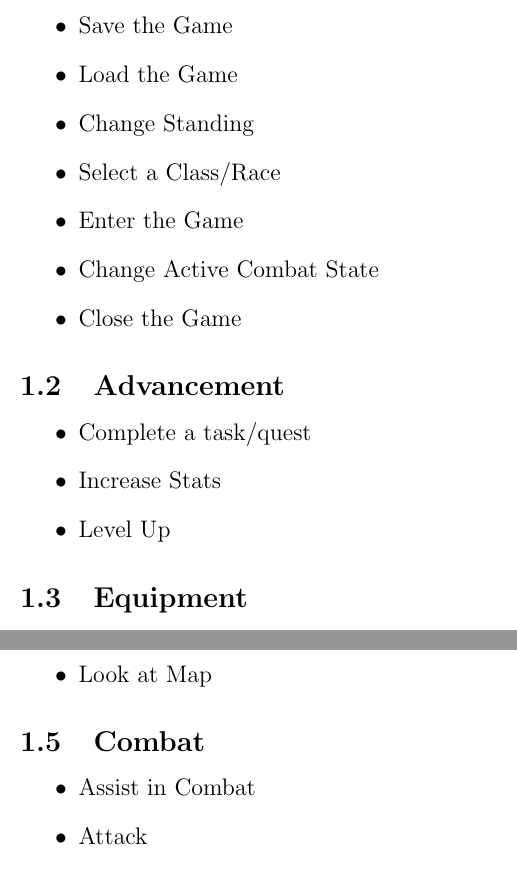
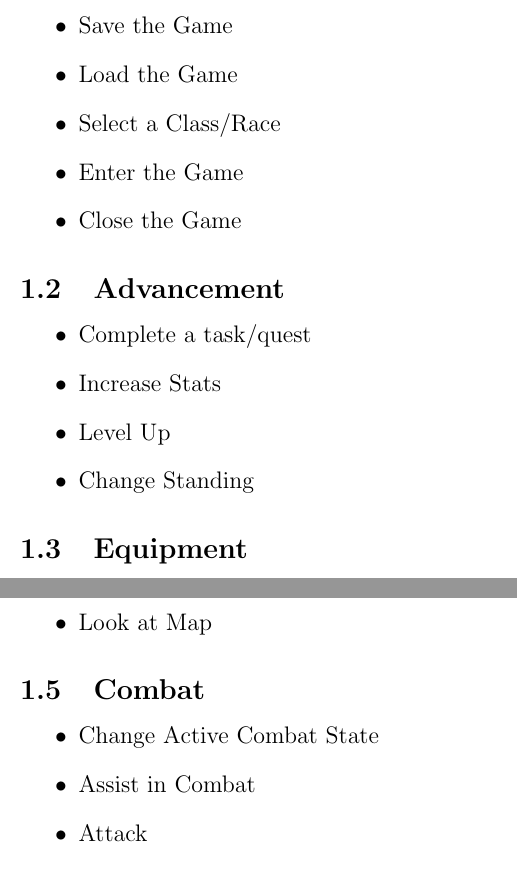
Before and after one commit to CS383-Team1/use-cases, a LaTeX document (cases.tex): two parts of pages 1 and 2 of 2, joined at a grey line, cut so that both start at the same text. Compiled offline with pdfLaTeX.

Commit message:
Moved advancement item to the advancement section

```diff
--- a/cases.tex
+++ b/cases.tex
@@ -14,10 +14,8 @@
 \item Mode Selection
 \item Save the Game
 \item Load the Game
-\item Change Standing
 \item Select a Class/Race
 \item Enter the Game
-\item Change Active Combat State
 \item Close the Game
 \end{itemize}
 \end{subsection}
@@ -27,6 +25,7 @@
 \item Complete a task/quest
 \item Increase Stats
 \item Level Up
+\item Change Standing
 \end{itemize}
 \end{subsection}
 
@@ -58,6 +57,7 @@
 
 \begin{subsection}{Combat}
 \begin{itemize}
+\item Change Active Combat State
 \item Assist in Combat
 \item Attack
 \item Reload Weapon
```
